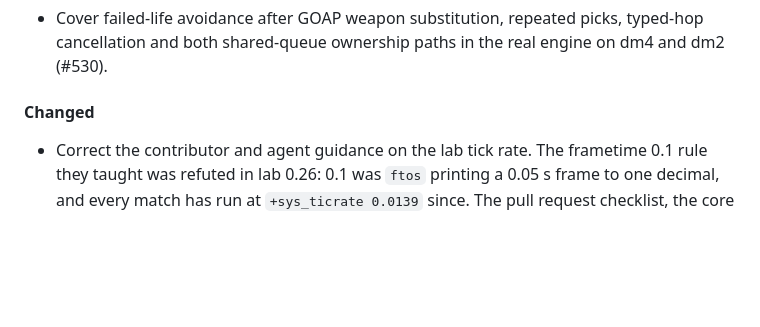
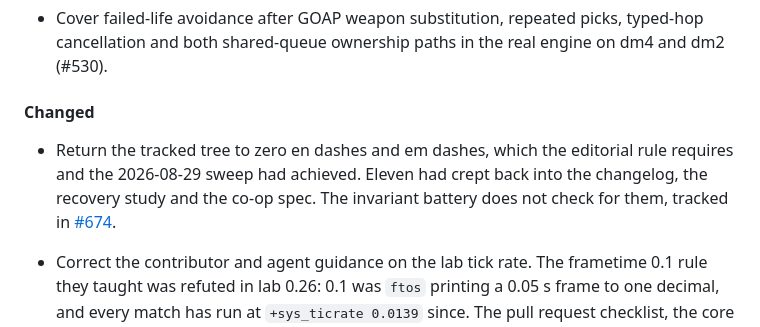
Before and after one commit to saworbit/argus, a Markdown page: CHANGELOG.md, the part around one of its changes. Drawn GitHub-style; blank space fills up the shorter version.

```diff
--- a/CHANGELOG.md
+++ b/CHANGELOG.md
@@ -142,6 +142,12 @@ passing botmatch does not establish better human play.
 
 #### Changed
 
+- Return the tracked tree to zero en dashes and em dashes, which the
+  editorial rule requires and the 2026-08-29 sweep had achieved. Eleven had
+  crept back into the changelog, the recovery study and the co-op spec. The
+  invariant battery does not check for them, tracked in
+  [#674](https://github.com/saworbit/argus/issues/674).
+
 - Correct the contributor and agent guidance on the lab tick rate. The
   frametime 0.1 rule they taught was refuted in lab 0.26: 0.1 was `ftos`
   printing a 0.05 s frame to one decimal, and every match has run at
```
Also changed, not shown: other parts of CHANGELOG.md (+1 -1 lines), docs/freeze-recovery.md (+1 -1 lines), docs/specs/2026-09-02-coop-companion-and-campaign-lab.md (+9 -9 lines).
